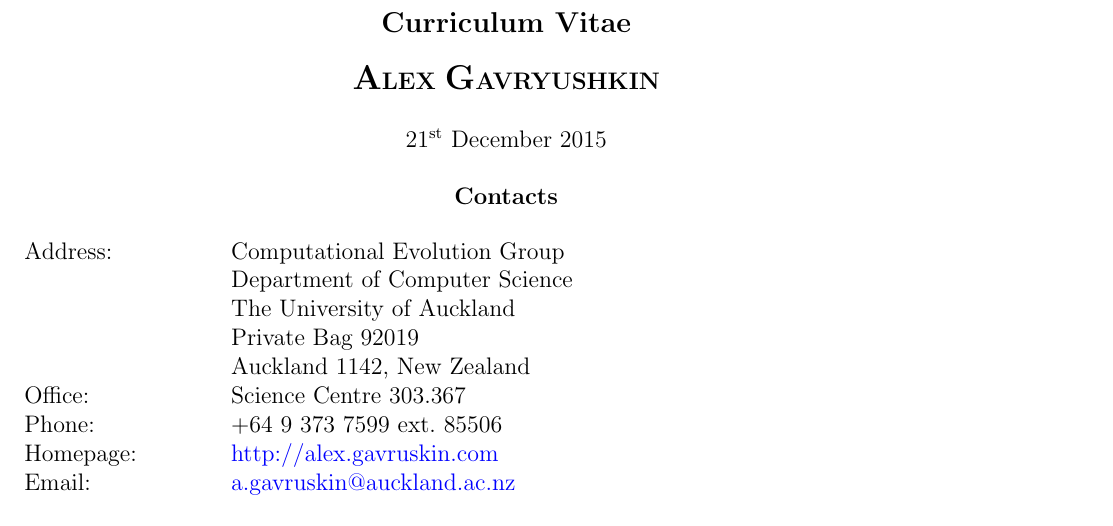
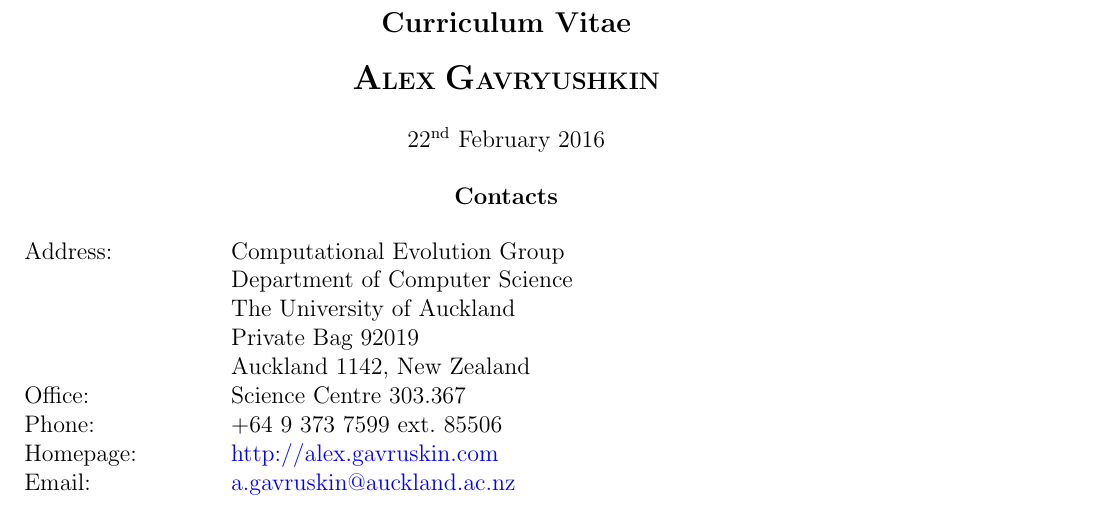
Before and after one commit to gavruskin/gavruskin.github.io, a LaTeX CV (AGcv_short.tex): part of page 1 of 4, cut so that both start at the same text. Compiled offline with pdfLaTeX.

Commit message:
date fixed in cv

```diff
--- a/AGcv_short.tex
+++ b/AGcv_short.tex
@@ -26,7 +26,7 @@
 \vskip5mm
 \centerline{\Large \bfseries A\normalsize LEX \Large G\normalsize AVRYUSHKIN}
 \vskip5mm
-\centerline{21\textsuperscript{st} December 2015}
+\centerline{22\textsuperscript{nd} February 2016}
 \vskip5mm
 
 \centerline{\bf Contacts}
```
Also changed, not shown: AGcv.pdf, AGcv_short.pdf.
